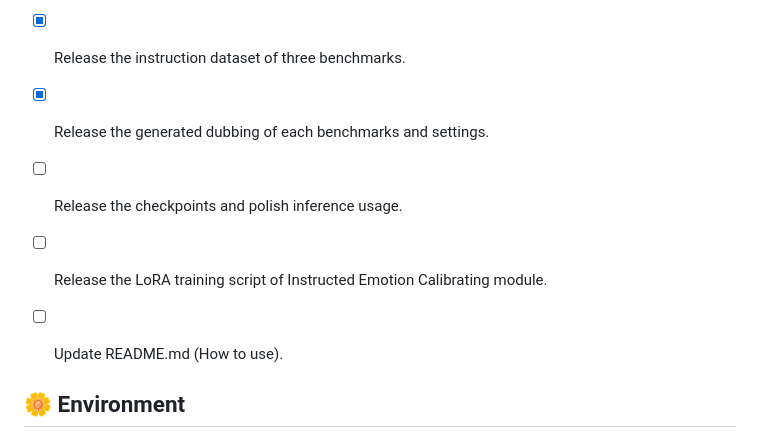
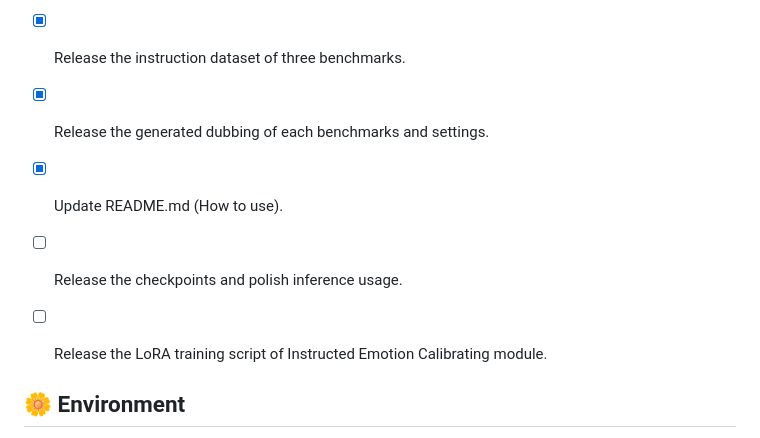
Before and after one commit to ZZDoog/InstructDubber, a Markdown page: README.md, the part around the change. Rendered like a GitHub page.

```diff
--- a/README.md
+++ b/README.md
@@ -17,11 +17,13 @@ The code and data are currently being organized and will be released to this rep
 
 - [x] Release the generated dubbing of each benchmarks and settings.
 
+- [x] Update README.md (How to use).
+
 - [ ] Release the checkpoints and polish inference usage.
 
 - [ ] Release the LoRA training script of Instructed Emotion Calibrating module.
 
-- [ ] Update README.md (How to use).
+
 
 
 ## 🌼 Environment
```
